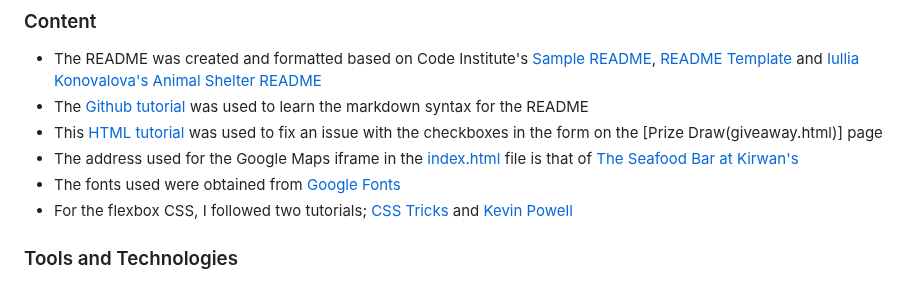
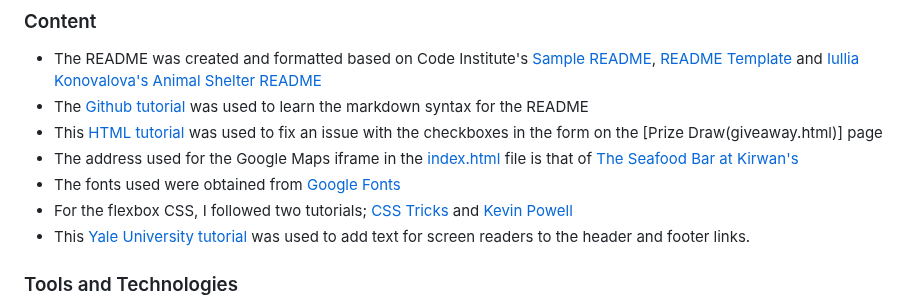
Before and after one commit to RMoran98/pawsome-pudding, a Markdown page: README.md, the part around the change. GitHub-like rendering.

Commit message:
Update Credits section

```diff
--- a/README.md
+++ b/README.md
@@ -92,6 +92,7 @@ The live link for the website can be found [here](https://rmoran98.github.io/paw
 - The address used for the Google Maps iframe in the [index.html](index.html) file is that of [The Seafood Bar at Kirwan's](https://www.google.com/maps/place/The+Seafood+Bar+at+Kirwan's/@53.2713828,-9.0548901,19z/data=!4m6!3m5!1s0x485b96e594d6a7bb:0xc070c1f7418154b2!8m2!3d53.2713828!4d-9.0543641!16s%2Fg%2F1v1tmhd2?entry=ttu)
 - The fonts used were obtained from [Google Fonts](https://fonts.google.com/)
 - For the flexbox CSS, I followed two tutorials; [CSS Tricks](https://css-tricks.com/snippets/css/a-guide-to-flexbox/) and [Kevin Powell](https://www.youtube.com/watch?v=u044iM9xsWU)
+- This [Yale University tutorial](https://usability.yale.edu/web-accessibility/articles/links) was used to add text for screen readers to the header and footer links.
 
 
 ### Tools and Technologies
```
